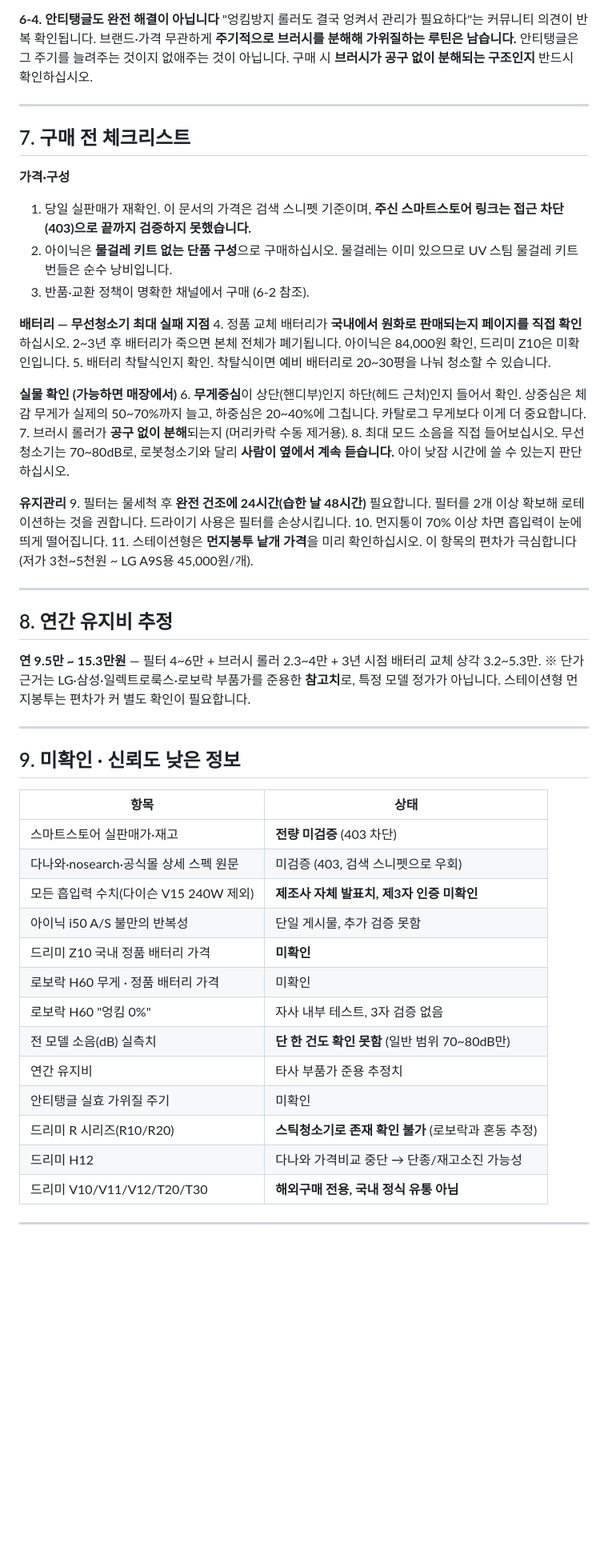
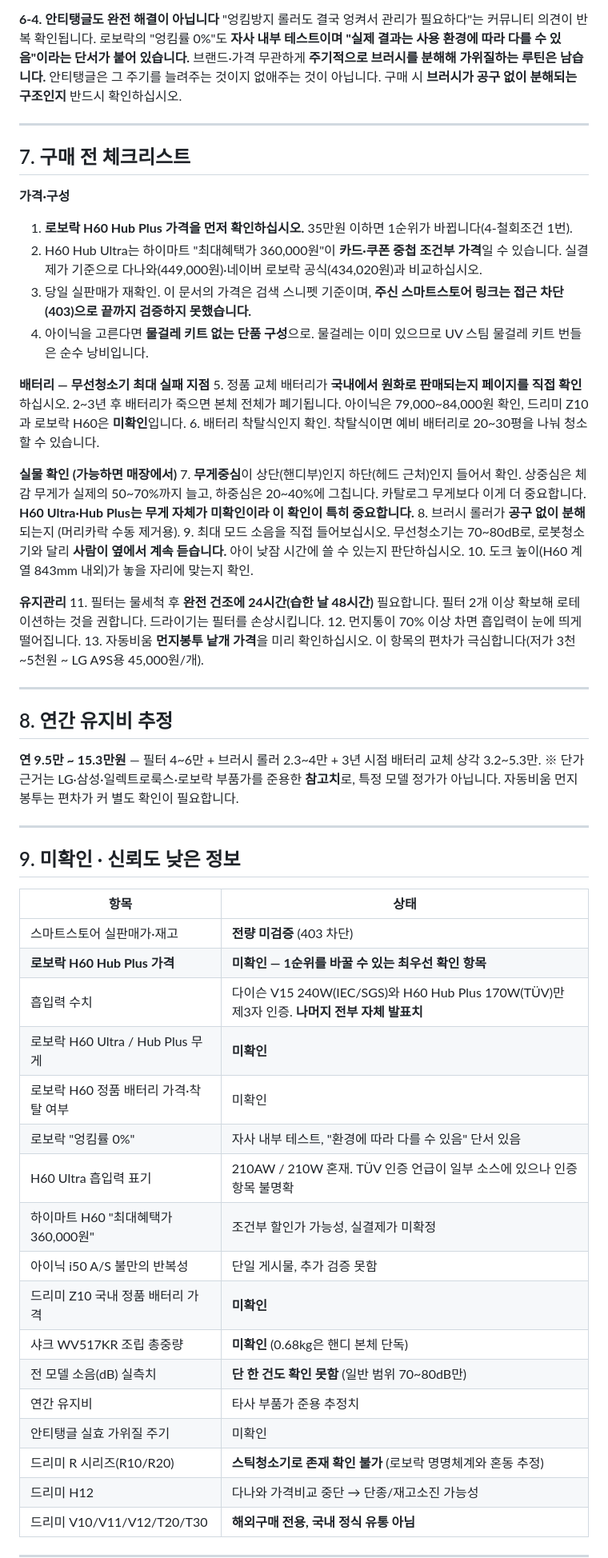
Before and after one commit to qrilli0701-sketch/peach, a Markdown page: docs/vacuum-recommendation-cordless-2026-07.md, the part around one of its changes. Shown at 80% size. Rendered like a GitHub page; blank space fills up the shorter version.

```diff
--- a/docs/vacuum-recommendation-cordless-2026-07.md
+++ b/docs/vacuum-recommendation-cordless-2026-07.md
@@ -96,36 +105,38 @@
 
 **6-4. 안티탱글도 완전 해결이 아닙니다**
-"엉킴방지 롤러도 결국 엉켜서 관리가 필요하다"는 커뮤니티 의견이 반복 확인됩니다. 브랜드·가격 무관하게 **주기적으로 브러시를 분해해 가위질하는 루틴은 남습니다.** 안티탱글은 그 주기를 늘려주는 것이지 없애주는 것이 아닙니다. 구매 시 **브러시가 공구 없이 분해되는 구조인지** 반드시 확인하십시오.
+"엉킴방지 롤러도 결국 엉켜서 관리가 필요하다"는 커뮤니티 의견이 반복 확인됩니다. 로보락의 "엉킴률 0%"도 **자사 내부 테스트이며 "실제 결과는 사용 환경에 따라 다를 수 있음"이라는 단서가 붙어 있습니다.** 브랜드·가격 무관하게 **주기적으로 브러시를 분해해 가위질하는 루틴은 남습니다.** 안티탱글은 그 주기를 늘려주는 것이지 없애주는 것이 아닙니다. 구매 시 **브러시가 공구 없이 분해되는 구조인지** 반드시 확인하십시오.
 
 ---
 
 ## 7. 구매 전 체크리스트
 
 **가격·구성**
-1. 당일 실판매가 재확인. 이 문서의 가격은 검색 스니펫 기준이며, **주신 스마트스토어 링크는 접근 차단(403)으로 끝까지 검증하지 못했습니다.**
-2. 아이닉은 **물걸레 키트 없는 단품 구성**으로 구매하십시오. 물걸레는 이미 있으므로 UV 스팀 물걸레 키트 번들은 순수 낭비입니다.
-3. 반품·교환 정책이 명확한 채널에서 구매 (6-2 참조).
+1. **로보락 H60 Hub Plus 가격을 먼저 확인하십시오.** 35만원 이하면 1순위가 바뀝니다(4-철회조건 1번).
+2. H60 Hub Ultra는 하이마트 "최대혜택가 360,000원"이 **카드·쿠폰 중첩 조건부 가격**일 수 있습니다. 실결제가 기준으로 다나와(449,000원)·네이버 로보락 공식(434,020원)과 비교하십시오.
+3. 당일 실판매가 재확인. 이 문서의 가격은 검색 스니펫 기준이며, **주신 스마트스토어 링크는 접근 차단(403)으로 끝까지 검증하지 못했습니다.**
+4. 아이닉을 고른다면 **물걸레 키트 없는 단품 구성**으로. 물걸레는 이미 있으므로 UV 스팀 물걸레 키트 번들은 순수 낭비입니다.
 
 **배터리 — 무선청소기 최대 실패 지점**
-4. 정품 교체 배터리가 **국내에서 원화로 판매되는지 페이지를 직접 확인**하십시오. 2~3년 후 배터리가 죽으면 본체 전체가 폐기됩니다. 아이닉은 84,000원 확인, 드리미 Z10은 미확인입니다.
-5. 배터리 착탈식인지 확인. 착탈식이면 예비 배터리로 20~30평을 나눠 청소할 수 있습니다.
+5. 정품 교체 배터리가 **국내에서 원화로 판매되는지 페이지를 직접 확인**하십시오. 2~3년 후 배터리가 죽으면 본체 전체가 폐기됩니다. 아이닉은 79,000~84,000원 확인, 드리미 Z10과 로보락 H60은 **미확인**입니다.
+6. 배터리 착탈식인지 확인. 착탈식이면 예비 배터리로 20~30평을 나눠 청소할 수 있습니다.
 
 **실물 확인 (가능하면 매장에서)**
-6. **무게중심**이 상단(핸디부)인지 하단(헤드 근처)인지 들어서 확인. 상중심은 체감 무게가 실제의 50~70%까지 늘고, 하중심은 20~40%에 그칩니다. 카탈로그 무게보다 이게 더 중요합니다.
-7. 브러시 롤러가 **공구 없이 분해**되는지 (머리카락 수동 제거용).
-8. 최대 모드 소음을 직접 들어보십시오. 무선청소기는 70~80dB로, 로봇청소기와 달리 **사람이 옆에서 계속 듣습니다.** 아이 낮잠 시간에 쓸 수 있는지 판단하십시오.
+7. **무게중심**이 상단(핸디부)인지 하단(헤드 근처)인지 들어서 확인. 상중심은 체감 무게가 실제의 50~70%까지 늘고, 하중심은 20~40%에 그칩니다. 카탈로그 무게보다 이게 더 중요합니다. **H60 Ultra·Hub Plus는 무게 자체가 미확인이라 이 확인이 특히 중요합니다.**
+8. 브러시 롤러가 **공구 없이 분해**되는지 (머리카락 수동 제거용).
+9. 최대 모드 소음을 직접 들어보십시오. 무선청소기는 70~80dB로, 로봇청소기와 달리 **사람이 옆에서 계속 듣습니다.** 아이 낮잠 시간에 쓸 수 있는지 판단하십시오.
+10. 도크 높이(H60 계열 843mm 내외)가 놓을 자리에 맞는지 확인.
 
 **유지관리**
-9. 필터는 물세척 후 **완전 건조에 24시간(습한 날 48시간)** 필요합니다. 필터를 2개 이상 확보해 로테이션하는 것을 권합니다. 드라이기 사용은 필터를 손상시킵니다.
-10. 먼지통이 70% 이상 차면 흡입력이 눈에 띄게 떨어집니다.
-11. 스테이션형은 **먼지봉투 낱개 가격**을 미리 확인하십시오. 이 항목의 편차가 극심합니다(저가 3천~5천원 ~ LG A9S용 45,000원/개).
+11. 필터는 물세척 후 **완전 건조에 24시간(습한 날 48시간)** 필요합니다. 필터 2개 이상 확보해 로테이션하는 것을 권합니다. 드라이기는 필터를 손상시킵니다.
+12. 먼지통이 70% 이상 차면 흡입력이 눈에 띄게 떨어집니다.
+13. 자동비움 **먼지봉투 낱개 가격**을 미리 확인하십시오. 이 항목의 편차가 극심합니다(저가 3천~5천원 ~ LG A9S용 45,000원/개).
 
 ---
 
 ## 8. 연간 유지비 추정
 
 **연 9.5만 ~ 15.3만원** — 필터 4~6만 + 브러시 롤러 2.3~4만 + 3년 시점 배터리 교체 상각 3.2~5.3만.
-※ 단가 근거는 LG·삼성·일렉트로룩스·로보락 부품가를 준용한 **참고치**로, 특정 모델 정가가 아닙니다. 스테이션형 먼지봉투는 편차가 커 별도 확인이 필요합니다.
+※ 단가 근거는 LG·삼성·일렉트로룩스·로보락 부품가를 준용한 **참고치**로, 특정 모델 정가가 아닙니다. 자동비움 먼지봉투는 편차가 커 별도 확인이 필요합니다.
 
 ---
 
@@ -134,16 +145,20 @@
 | 항목 | 상태 |
 |---|---|
 | 스마트스토어 실판매가·재고 | **전량 미검증** (403 차단) |
-| 다나와·nosearch·공식몰 상세 스펙 원문 | 미검증 (403, 검색 스니펫으로 우회) |
-| 모든 흡입력 수치(다이슨 V15 240W 제외) | **제조사 자체 발표치, 제3자 인증 미확인** |
+| **로보락 H60 Hub Plus 가격** | **미확인 — 1순위를 바꿀 수 있는 최우선 확인 항목** |
+| 흡입력 수치 | 다이슨 V15 240W(IEC/SGS)와 H60 Hub Plus 170W(TÜV)만 제3자 인증. **나머지 전부 자체 발표치** |
+| 로보락 H60 Ultra / Hub Plus 무게 | **미확인** |
+| 로보락 H60 정품 배터리 가격·착탈 여부 | 미확인 |
+| 로보락 "엉킴률 0%" | 자사 내부 테스트, "환경에 따라 다를 수 있음" 단서 있음 |
+| H60 Ultra 흡입력 표기 | 210AW / 210W 혼재. TÜV 인증 언급이 일부 소스에 있으나 인증 항목 불명확 |
+| 하이마트 H60 "최대혜택가 360,000원" | 조건부 할인가 가능성, 실결제가 미확정 |
 | 아이닉 i50 A/S 불만의 반복성 | 단일 게시물, 추가 검증 못함 |
 | 드리미 Z10 국내 정품 배터리 가격 | **미확인** |
-| 로보락 H60 무게 · 정품 배터리 가격 | 미확인 |
-| 로보락 H60 "엉킴 0%" | 자사 내부 테스트, 3자 검증 없음 |
+| 샤크 WV517KR 조립 총중량 | **미확인** (0.68kg은 핸디 본체 단독) |
 | 전 모델 소음(dB) 실측치 | **단 한 건도 확인 못함** (일반 범위 70~80dB만) |
 | 연간 유지비 | 타사 부품가 준용 추정치 |
 | 안티탱글 실효 가위질 주기 | 미확인 |
-| 드리미 R 시리즈(R10/R20) | **스틱청소기로 존재 확인 불가** (로보락과 혼동 추정) |
+| 드리미 R 시리즈(R10/R20) | **스틱청소기로 존재 확인 불가** (로보락 명명체계와 혼동 추정) |
 | 드리미 H12 | 다나와 가격비교 중단 → 단종/재고소진 가능성 |
 | 드리미 V10/V11/V12/T20/T30 | **해외구매 전용, 국내 정식 유통 아님** |
 
```
Also changed, not shown: other parts of docs/vacuum-recommendation-cordless-2026-07.md (+48 -35 lines).
